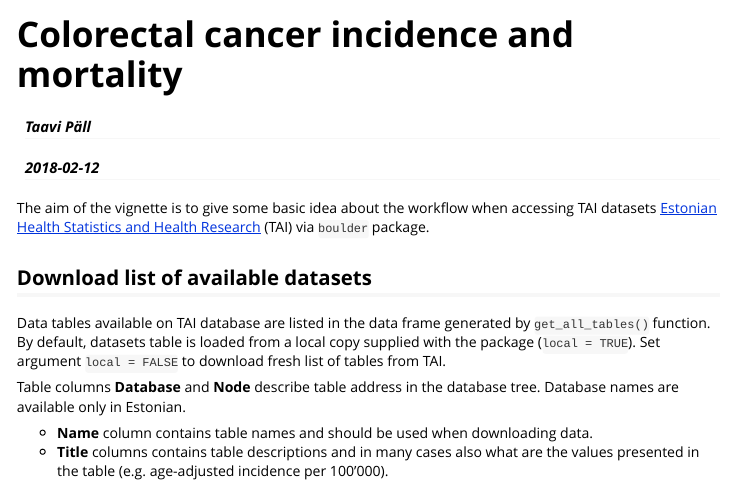
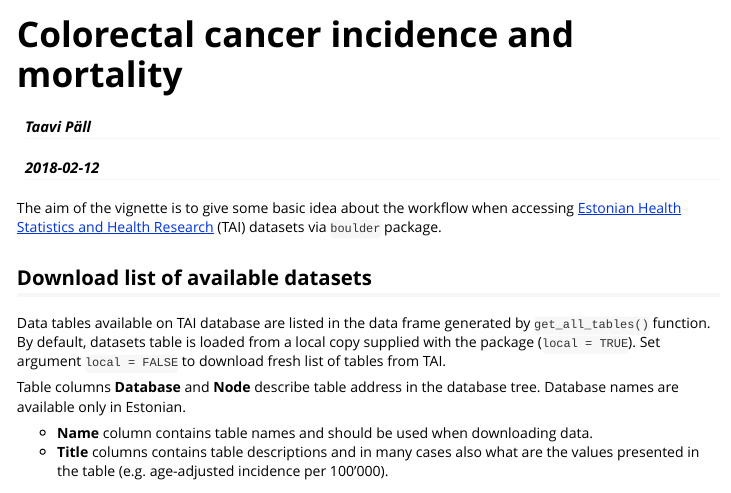
Before and after one commit to tpall/boulder, an R Markdown document (vignettes/colo.Rmd): the page in a window 1100 px wide, from its top. The pictures show the output file vignettes/colo.html that the author committed with the source, opened offline.

Commit message:
:memo: minor updates

````diff
--- a/vignettes/colo.Rmd
+++ b/vignettes/colo.Rmd
@@ -20,7 +20,7 @@ knitr::opts_chunk$set(
 )
 ```
 
-The aim of the vignette is to give some basic idea about the workflow when accessing TAI datasets [Estonian Health Statistics and Health Research](http://pxweb.tai.ee/PXWeb2015/index_en.html) (TAI) via `boulder` package.
+The aim of the vignette is to give some basic idea about the workflow when accessing [Estonian Health Statistics and Health Research](http://pxweb.tai.ee/PXWeb2015/index_en.html) (TAI) datasets via `boulder` package.
 
 ## Download list of available datasets
 
````
Also changed, not shown: R/pull_table.R (+13 -4 lines), R/tai_api.R (+10 -2 lines), vignettes/colo.html, 5 other files.
